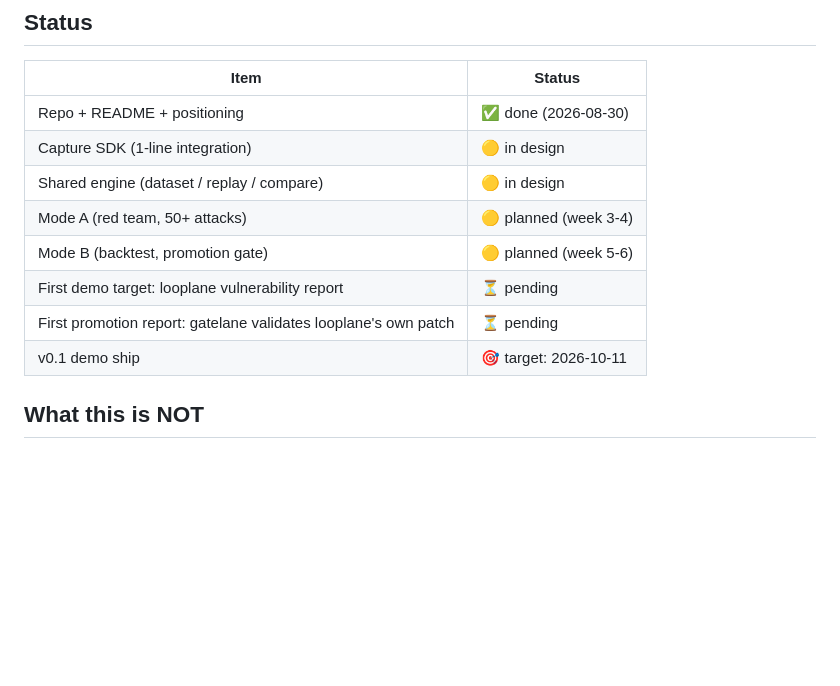
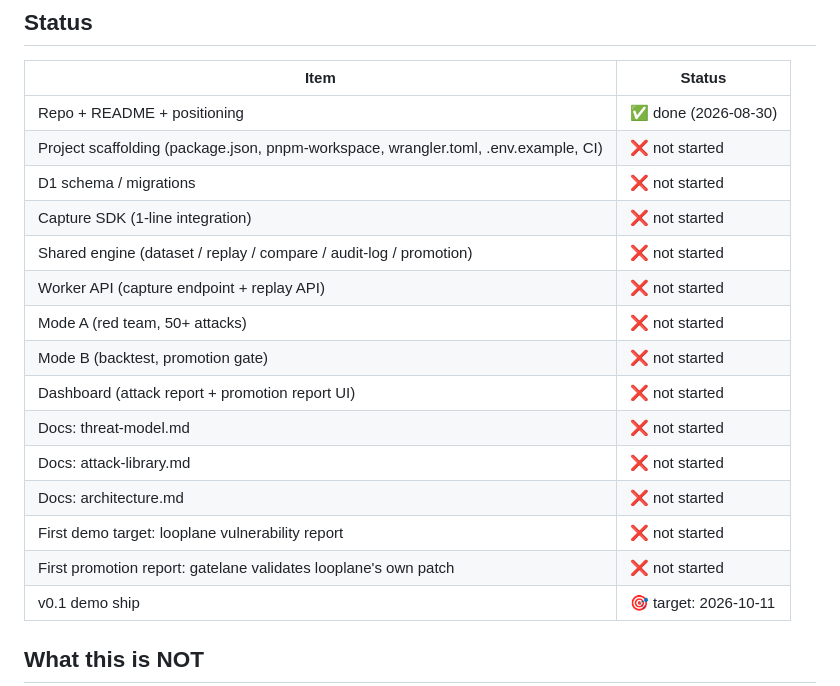
Before and after one commit to lanefoundry/gatelane, a Markdown page: README.md, the part around the change. Rendered like a GitHub page; blank space fills up the shorter version.

Commit message:
docs: update status table to reflect actual project state
All items beyond repo/README/positioning are not started — no code,
no scaffolding, no schemas exist yet. Replaced misleading "in design"
and "planned" labels with accurate "not started" status, and added
missing deliverables (scaffolding, D1 schema, worker API, dashboard,
planned docs) to the tracking table.

Co-Authored-By: Claude Opus 4.6 <noreply@anthropic.com>
Claude-Session: https://claude.ai/code/session_011xbzDLQZ1zLR13kYocX5eY

```diff
--- a/README.md
+++ b/README.md
@@ -282,12 +282,19 @@ gatelane/
 | Item | Status |
 |---|---|
 | Repo + README + positioning | ✅ done (2026-08-30) |
-| Capture SDK (1-line integration) | 🟡 in design |
-| Shared engine (dataset / replay / compare) | 🟡 in design |
-| Mode A (red team, 50+ attacks) | 🟡 planned (week 3-4) |
-| Mode B (backtest, promotion gate) | 🟡 planned (week 5-6) |
-| First demo target: looplane vulnerability report | ⏳ pending |
-| First promotion report: gatelane validates looplane's own patch | ⏳ pending |
+| Project scaffolding (package.json, pnpm-workspace, wrangler.toml, .env.example, CI) | ❌ not started |
+| D1 schema / migrations | ❌ not started |
+| Capture SDK (1-line integration) | ❌ not started |
+| Shared engine (dataset / replay / compare / audit-log / promotion) | ❌ not started |
+| Worker API (capture endpoint + replay API) | ❌ not started |
+| Mode A (red team, 50+ attacks) | ❌ not started |
+| Mode B (backtest, promotion gate) | ❌ not started |
+| Dashboard (attack report + promotion report UI) | ❌ not started |
+| Docs: threat-model.md | ❌ not started |
+| Docs: attack-library.md | ❌ not started |
+| Docs: architecture.md | ❌ not started |
+| First demo target: looplane vulnerability report | ❌ not started |
+| First promotion report: gatelane validates looplane's own patch | ❌ not started |
 | v0.1 demo ship | 🎯 target: 2026-10-11 |
 
 ## What this is NOT
```
